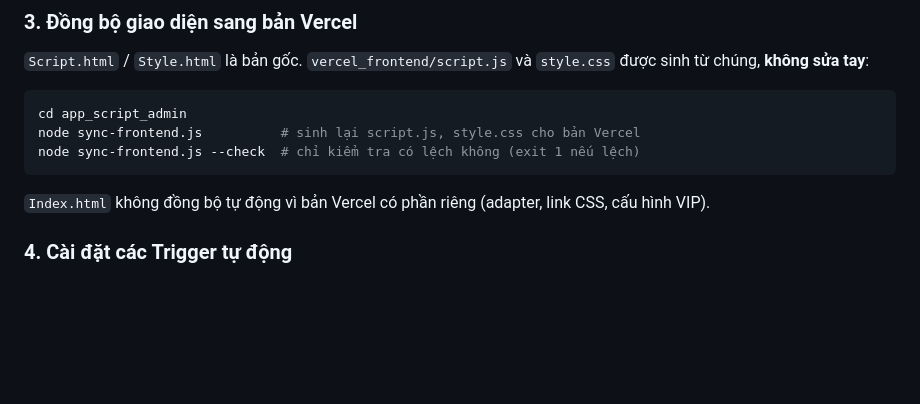
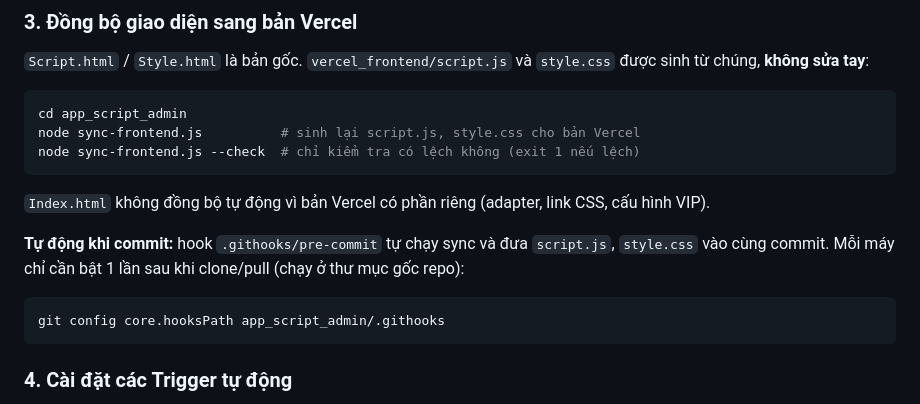
Before and after one commit to tklcenter17-ops/seo-haravan-master, a Markdown page: app_script_admin/README.md, the part around the change. Drawn GitHub-style; blank space fills up the shorter version.

Commit message:
docs(app_script_admin): huong dan bat hook tu dong sync tren moi may
Co-Authored-By: Claude Sonnet 5.5 <noreply@anthropic.com>

````diff
--- a/app_script_admin/README.md
+++ b/app_script_admin/README.md
@@ -159,6 +159,11 @@ node sync-frontend.js --check  # chỉ kiểm tra có lệch không (exit 1 nế
 ```
 `Index.html` không đồng bộ tự động vì bản Vercel có phần riêng (adapter, link CSS, cấu hình VIP).
 
+**Tự động khi commit:** hook `.githooks/pre-commit` tự chạy sync và đưa `script.js`, `style.css` vào cùng commit. Mỗi máy chỉ cần bật 1 lần sau khi clone/pull (chạy ở thư mục gốc repo):
+```bash
+git config core.hooksPath app_script_admin/.githooks
+```
+
 ### 4. Cài đặt các Trigger tự động
 Trong giao diện Web App, truy cập mục **Cấu hình hệ thống (Settings)** hoặc chạy các hàm sau từ trình soạn thảo Apps Script:
 - `ensureAllSystemTriggersInstalled()`: Kích hoạt toàn bộ trigger (onEdit, pending queue, backup, daily report).
````
